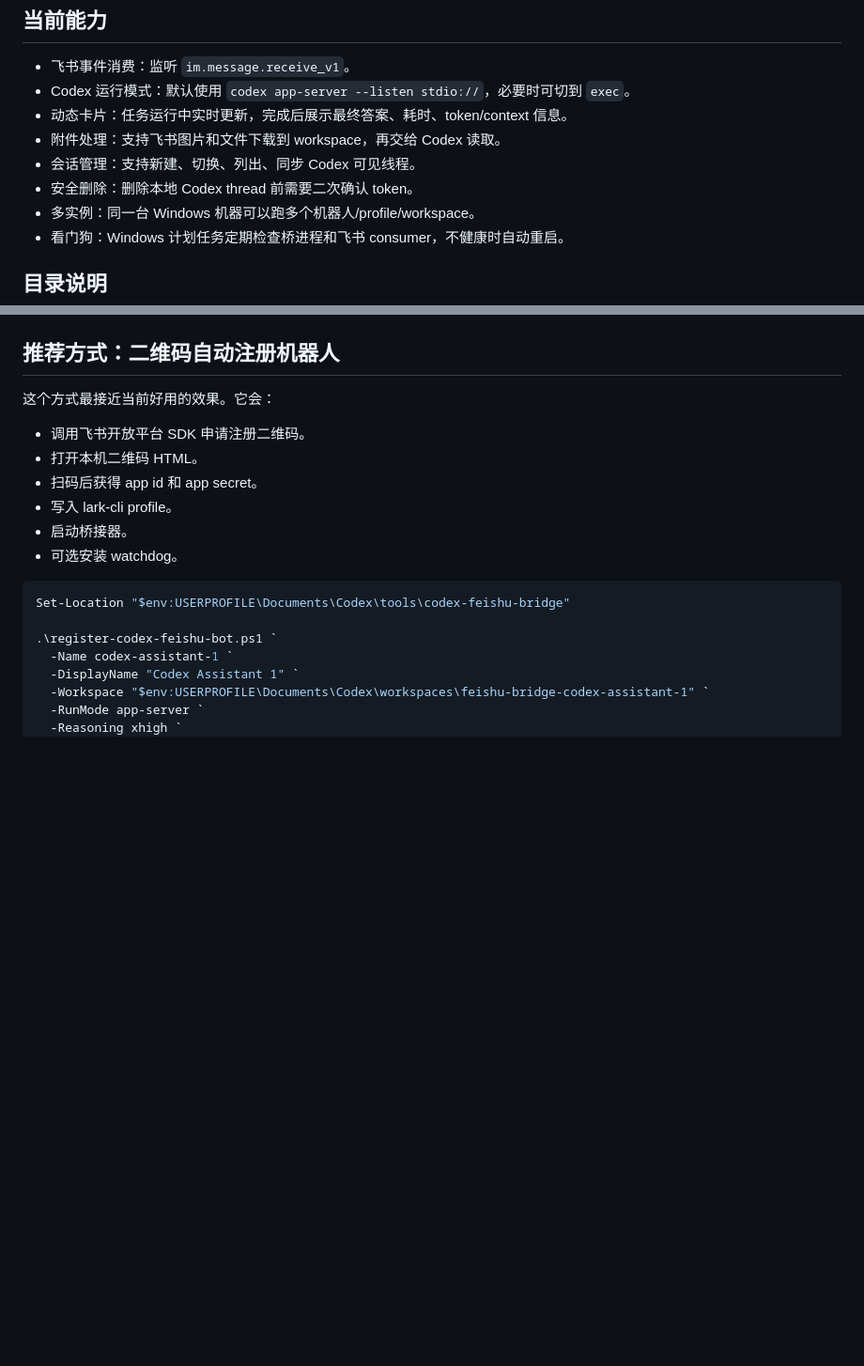
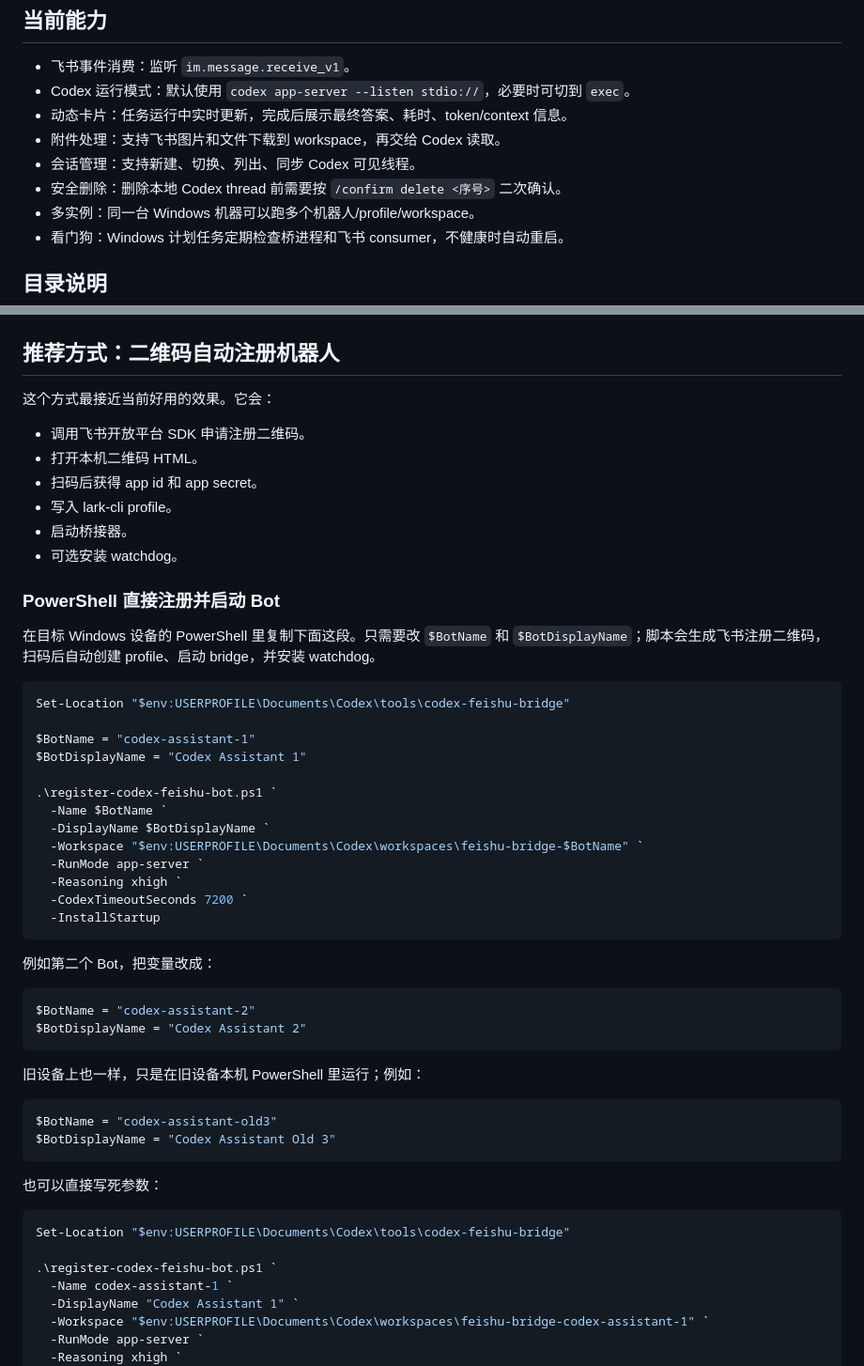
Before and after one commit to yuanzhejiang669-jpg/codex-feishu-bridge, a Markdown page: README.md, 2 parts joined by grey strips. Shown at 94% size. GitHub-like rendering; blank space fills up the shorter version.

Commit message:
Document PowerShell bot registration command

````diff
--- a/README.md
+++ b/README.md
@@ -18,7 +18,7 @@
 - 动态卡片：任务运行中实时更新，完成后展示最终答案、耗时、token/context 信息。
 - 附件处理：支持飞书图片和文件下载到 workspace，再交给 Codex 读取。
 - 会话管理：支持新建、切换、列出、同步 Codex 可见线程。
-- 安全删除：删除本地 Codex thread 前需要二次确认 token。
+- 安全删除：删除本地 Codex thread 前需要按 `/confirm delete <序号>` 二次确认。
 - 多实例：同一台 Windows 机器可以跑多个机器人/profile/workspace。
 - 看门狗：Windows 计划任务定期检查桥进程和飞书 consumer，不健康时自动重启。
 
@@ -135,6 +135,42 @@ npm run check
 - 写入 lark-cli profile。
 - 启动桥接器。
 - 可选安装 watchdog。
+
+### PowerShell 直接注册并启动 Bot
+
+在目标 Windows 设备的 PowerShell 里复制下面这段。只需要改 `$BotName` 和 `$BotDisplayName`；脚本会生成飞书注册二维码，扫码后自动创建 profile、启动 bridge，并安装 watchdog。
+
+```powershell
+Set-Location "$env:USERPROFILE\Documents\Codex\tools\codex-feishu-bridge"
+
+$BotName = "codex-assistant-1"
+$BotDisplayName = "Codex Assistant 1"
+
+.\register-codex-feishu-bot.ps1 `
+  -Name $BotName `
+  -DisplayName $BotDisplayName `
+  -Workspace "$env:USERPROFILE\Documents\Codex\workspaces\feishu-bridge-$BotName" `
+  -RunMode app-server `
+  -Reasoning xhigh `
+  -CodexTimeoutSeconds 7200 `
+  -InstallStartup
+```
+
+例如第二个 Bot，把变量改成：
+
+```powershell
+$BotName = "codex-assistant-2"
+$BotDisplayName = "Codex Assistant 2"
+```
+
+旧设备上也一样，只是在旧设备本机 PowerShell 里运行；例如：
+
+```powershell
+$BotName = "codex-assistant-old3"
+$BotDisplayName = "Codex Assistant Old 3"
+```
+
+也可以直接写死参数：
 
 ```powershell
 Set-Location "$env:USERPROFILE\Documents\Codex\tools\codex-feishu-bridge"
````
